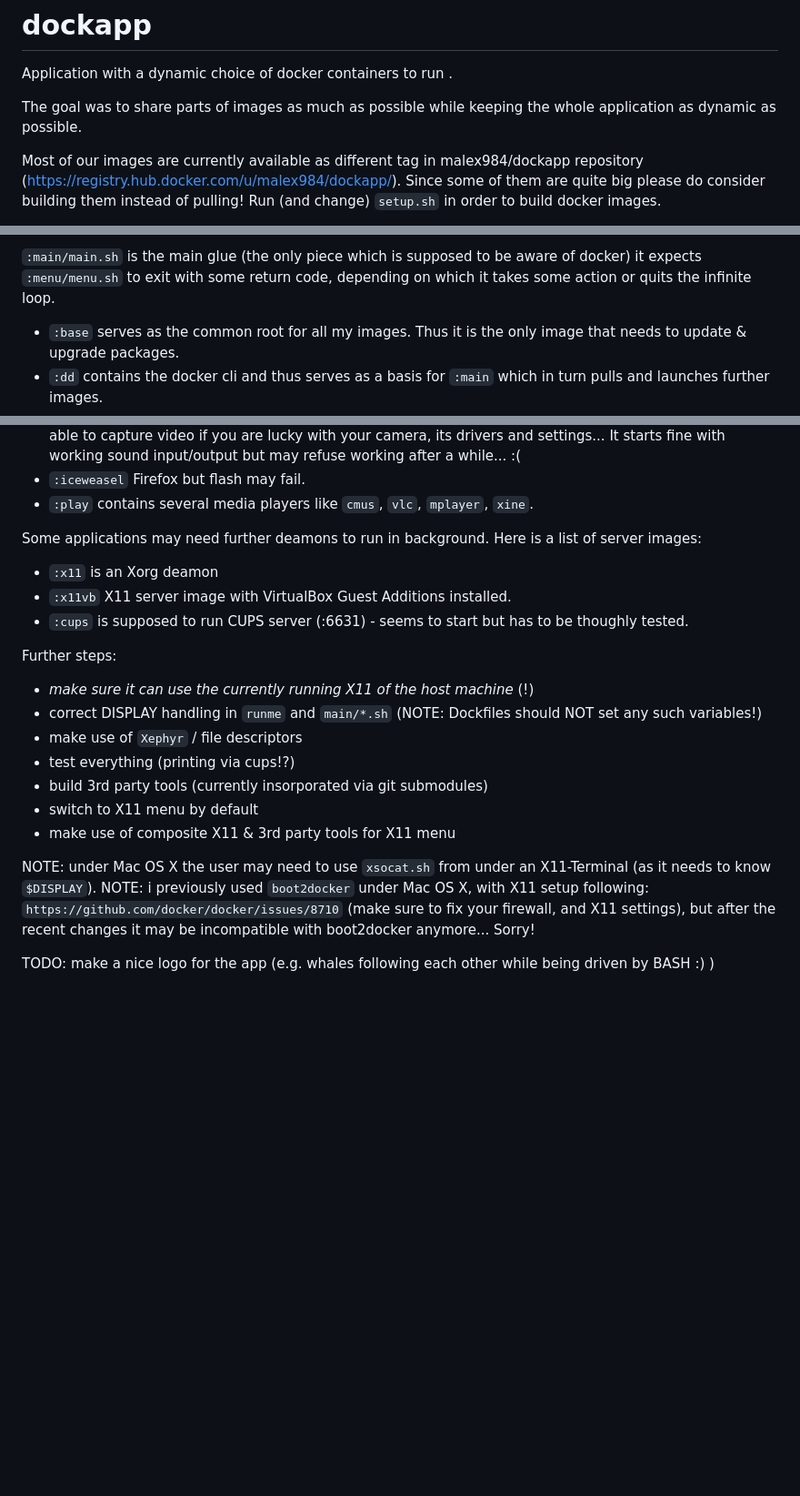
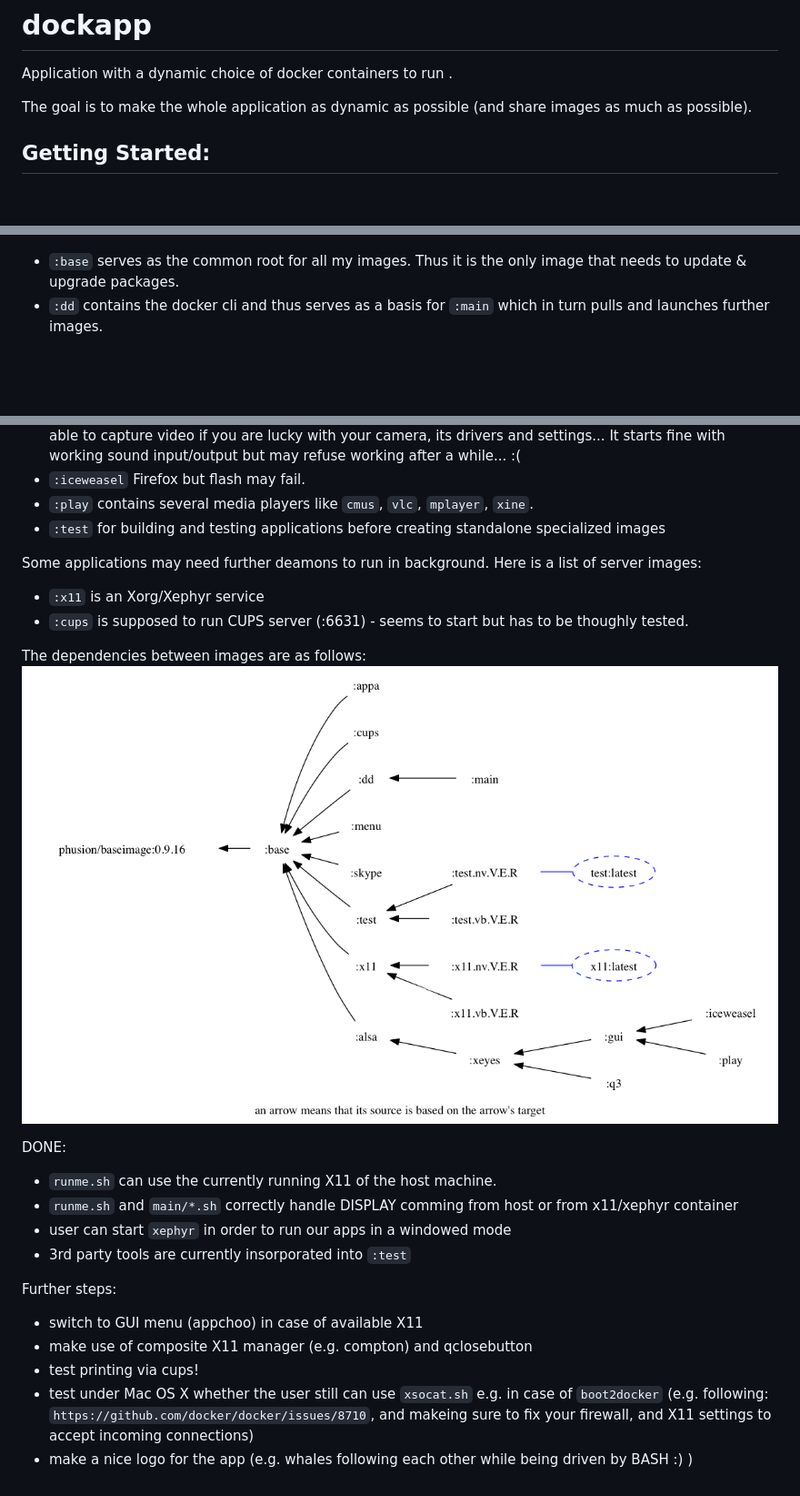
Before and after one commit to hilbert/hilbert-docker-images, a Markdown page: README.md, 3 parts joined by grey strips. Shown: that part at 91% size. GitHub-like rendering; pictures changed too: deps.png; blank space fills up the shorter version.

```diff
--- a/README.md
+++ b/README.md
@@ -1,9 +1,8 @@
 # dockapp
 Application with a dynamic choice of docker containers to run .
 
-The goal was to share parts of images as much as possible while keeping the whole application as dynamic as possible.
+The goal is to make the whole application as dynamic as possible (and
+share images as much as possible).
 
-Most of our images are currently available as different tag in malex984/dockapp repository (https://registry.hub.docker.com/u/malex984/dockapp/).
-Since some of them are quite big please do consider building them instead of pulling!
-Run (and change) `setup.sh` in order to build docker images.
+## Getting Started:
 
@@ -18,5 +39,4 @@ It pulls the :main image and runs the glue (`main.sh`) inside it while passing i
 
-`:main/main.sh` is the main glue (the only piece which is supposed to be aware of docker) it expects `:menu/menu.sh` to exit with some return code, depending on which it takes some action or quits the infinite loop.
 
 * `:base` serves as the common root for all my images. Thus it is the only image that needs to update & upgrade packages.
 * `:dd` contains the docker cli and thus serves as a basis for `:main` which in turn pulls and launches further images.
@@ -29,26 +49,27 @@ It pulls the :main image and runs the glue (`main.sh`) inside it while passing i
 * `:skype` propriatory 32-bit application runs using apulse (emulation of pulseaudio via ALSA), it may also be able to capture video if you are lucky with your camera, its drivers and settings... It starts fine with working sound input/output but may refuse working after a while... :(
 * `:iceweasel` Firefox but flash may fail.
 * `:play` contains several media players like `cmus`, `vlc`, `mplayer`, `xine`.
+* `:test` for building and testing applications before creating standalone specialized images
 
 Some applications may need further deamons to run in background. Here is a list of server images:
-* `:x11` is an Xorg deamon
-* `:x11vb` X11 server image with VirtualBox Guest Additions installed.
+* `:x11` is an Xorg/Xephyr service
 * `:cups` is supposed to run CUPS server (:6631) - seems to start but has to be thoughly tested.
 
-Further steps:
-* *make sure it can use the currently running X11 of the host machine* (!)
-* correct DISPLAY handling in `runme` and `main/*.sh` (NOTE: Dockfiles should NOT set any such variables!)
-* make use of `Xephyr` / file descriptors
-* test everything (printing via cups!?)
-* build 3rd party tools (currently insorporated via git submodules)
-* switch to X11 menu by default
-* make use of composite X11 & 3rd party tools for X11 menu
+The dependencies between images are as follows:
+![Dependencies between docker images](deps.png)
 
 
+DONE:
+* `runme.sh` can use the currently running X11 of the host machine.
+* `runme.sh` and `main/*.sh` correctly handle DISPLAY comming from host or from x11/xephyr container
+* user can start `xephyr` in order to run our apps in a windowed mode
+* 3rd party tools are currently insorporated into `:test`
 
-NOTE: under Mac OS X the user may need to use `xsocat.sh` from under an X11-Terminal (as it needs to know `$DISPLAY`).
-NOTE: i previously used `boot2docker` under Mac OS X, with X11 setup
-following: `https://github.com/docker/docker/issues/8710` (make sure to
-fix your firewall, and X11 settings), but after the recent changes it may be incompatible with boot2docker anymore... Sorry!
-
-TODO: make a nice logo for the app (e.g. whales following each other while being driven by BASH :) )
+Further steps:
+* switch to GUI menu (appchoo) in case of available X11
+* make use of composite X11 manager (e.g. compton) and qclosebutton
+* test printing via cups!
+* test under Mac OS X whether the user still can use `xsocat.sh` e.g. in case of  `boot2docker`
+  (e.g. following: `https://github.com/docker/docker/issues/8710`, and
+  makeing sure to fix your firewall, and X11 settings to accept incoming connections)
+* make a nice logo for the app (e.g. whales following each other while being driven by BASH :) )
```
Also changed, not shown: other parts of README.md (+26 -4 lines), 2 other files.
